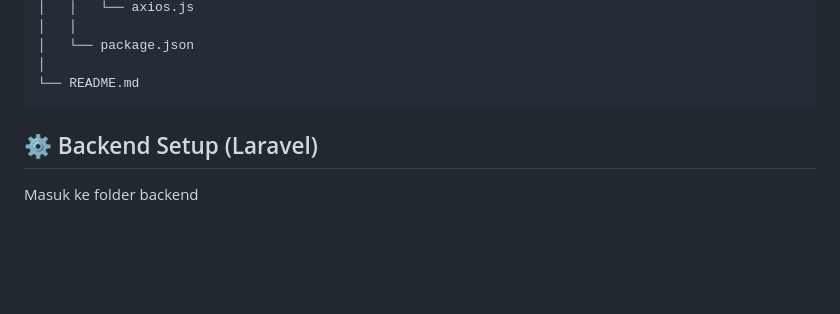
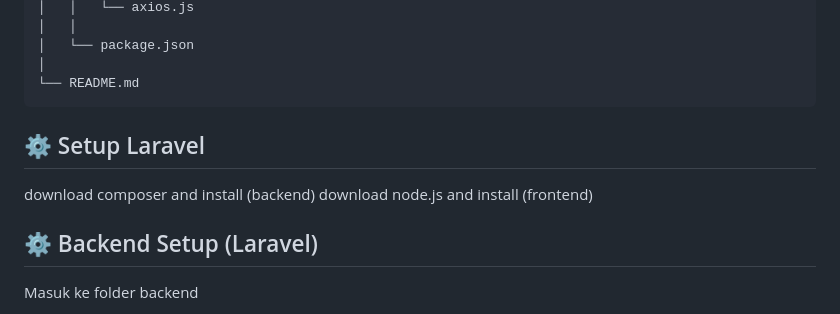
Before and after one commit to DedeGit/tes-programmer-gci, a Markdown page: README.md, the part around the change. Rendered like a GitHub page; blank space fills up the shorter version.

````diff
--- a/README.md
+++ b/README.md
@@ -93,6 +93,9 @@ gci-test/
 └── README.md
 ```
 
+## ⚙️ Setup Laravel
+download composer and install (backend)
+download node.js and install (frontend)
 
 ## ⚙️ Backend Setup (Laravel)
 Masuk ke folder backend
````
